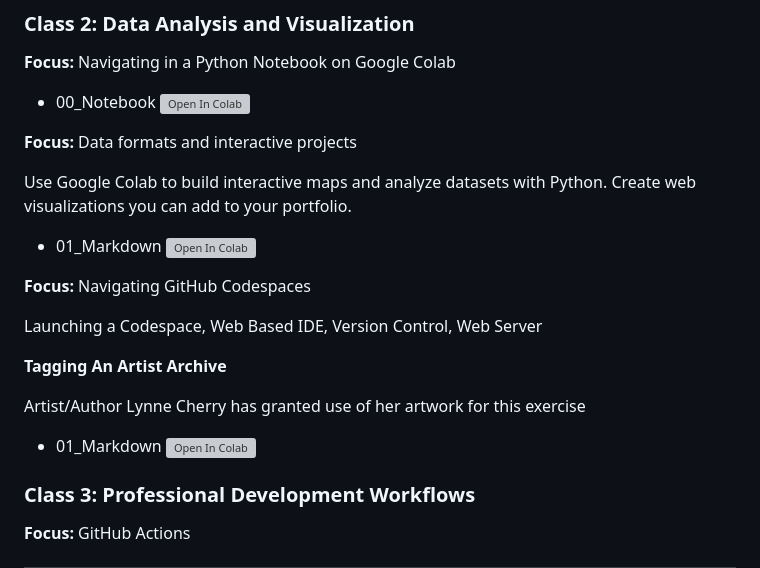
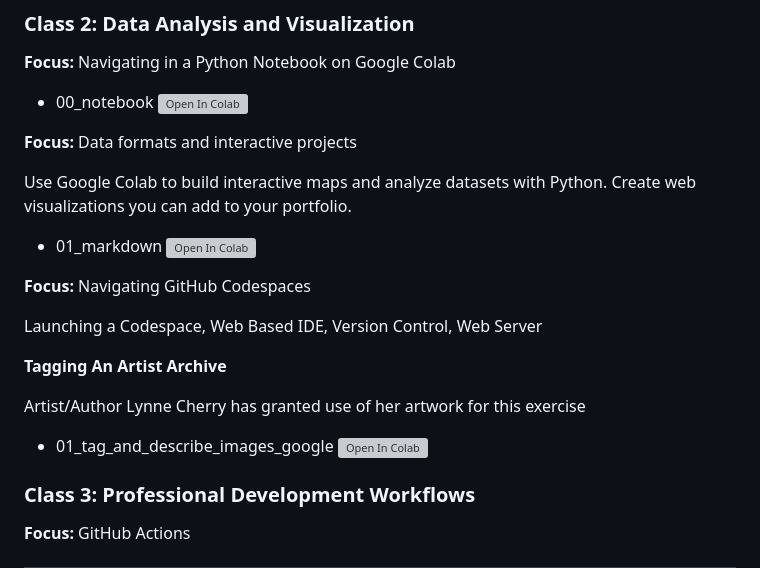
Before and after one commit to mroswell/ai-coding-essentials, a Markdown page: README.md, the part around the change. Rendered like a GitHub page; grey boxes are pictures that could not be loaded.

Commit message:
Fix notebook links in README
Updated notebook links in the README to correct filenames.

```diff
--- a/README.md
+++ b/README.md
@@ -76,14 +76,14 @@ Learn to understand data formats, create interactive visualizations, and use pro
 
 **Focus:** Navigating in a Python Notebook on Google Colab
 
-- 00_Notebook [![Open In Colab](https://colab.research.google.com/assets/colab-badge.svg)](https://colab.research.google.com/github/mroswell/ai-coding-essentials/blob/main/00_notebook.ipynb)
+- 00_notebook [![Open In Colab](https://colab.research.google.com/assets/colab-badge.svg)](https://colab.research.google.com/github/mroswell/ai-coding-essentials/blob/main/00_notebook.ipynb)
 
 
 **Focus:** Data formats and interactive projects
 
 Use Google Colab to build interactive maps and analyze datasets with Python. Create web visualizations you can add to your portfolio.
 
-- 01_Markdown [![Open In Colab](https://colab.research.google.com/assets/colab-badge.svg)](https://colab.research.google.com/github/mroswell/ai-coding-essentials/blob/main/01_markdown.ipynb)
+- 01_markdown [![Open In Colab](https://colab.research.google.com/assets/colab-badge.svg)](https://colab.research.google.com/github/mroswell/ai-coding-essentials/blob/main/01_markdown.ipynb)
 
 **Focus:** Navigating GitHub Codespaces
 
@@ -93,7 +93,7 @@ Launching a Codespace, Web Based IDE, Version Control, Web Server
 
 Artist/Author Lynne Cherry has granted use of her artwork for this exercise
 
-- 01_Markdown [![Open In Colab](https://colab.research.google.com/assets/colab-badge.svg)](https://colab.research.google.com/github/mroswell/ai-coding-essentials/blob/main/03_tag_and_describe_images_google.ipynb)
+- 01_tag_and_describe_images_google [![Open In Colab](https://colab.research.google.com/assets/colab-badge.svg)](https://colab.research.google.com/github/mroswell/ai-coding-essentials/blob/main/03_tag_and_describe_images_google.ipynb)
 
 
 
```
